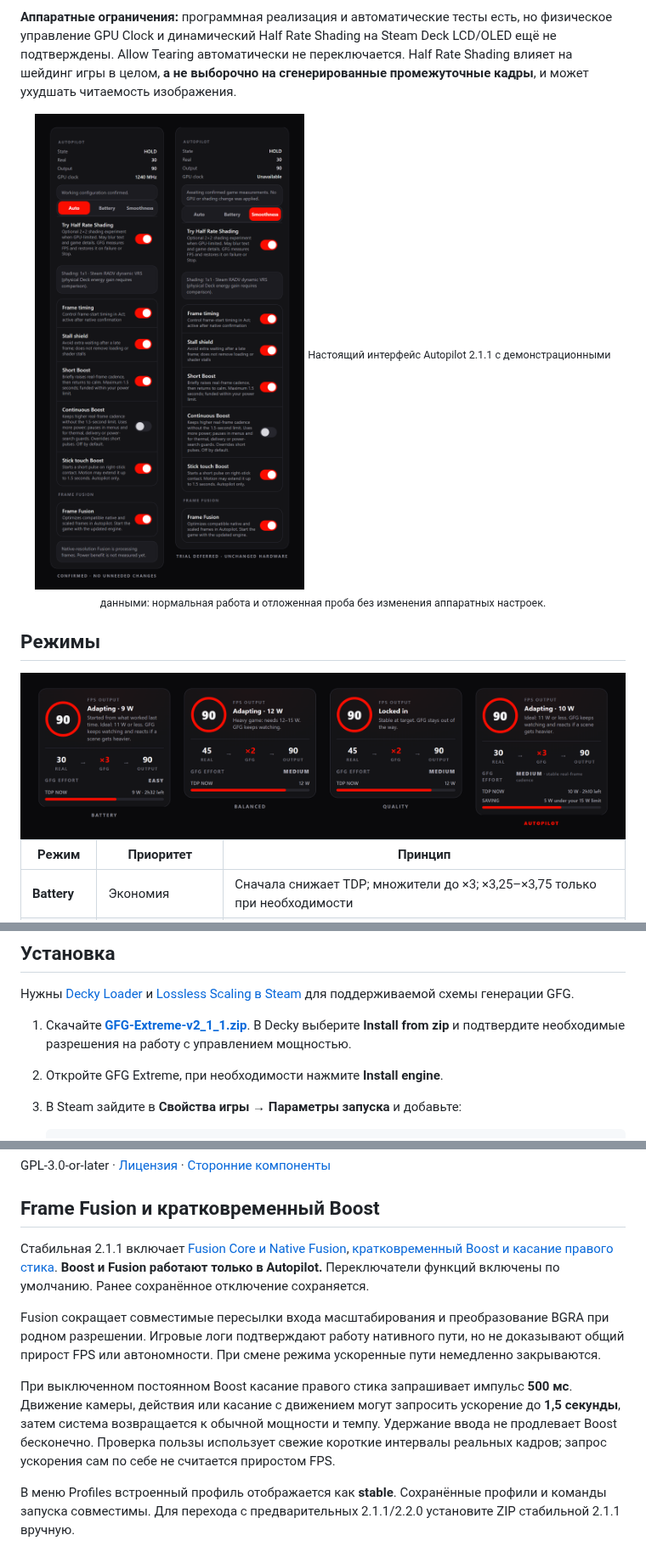
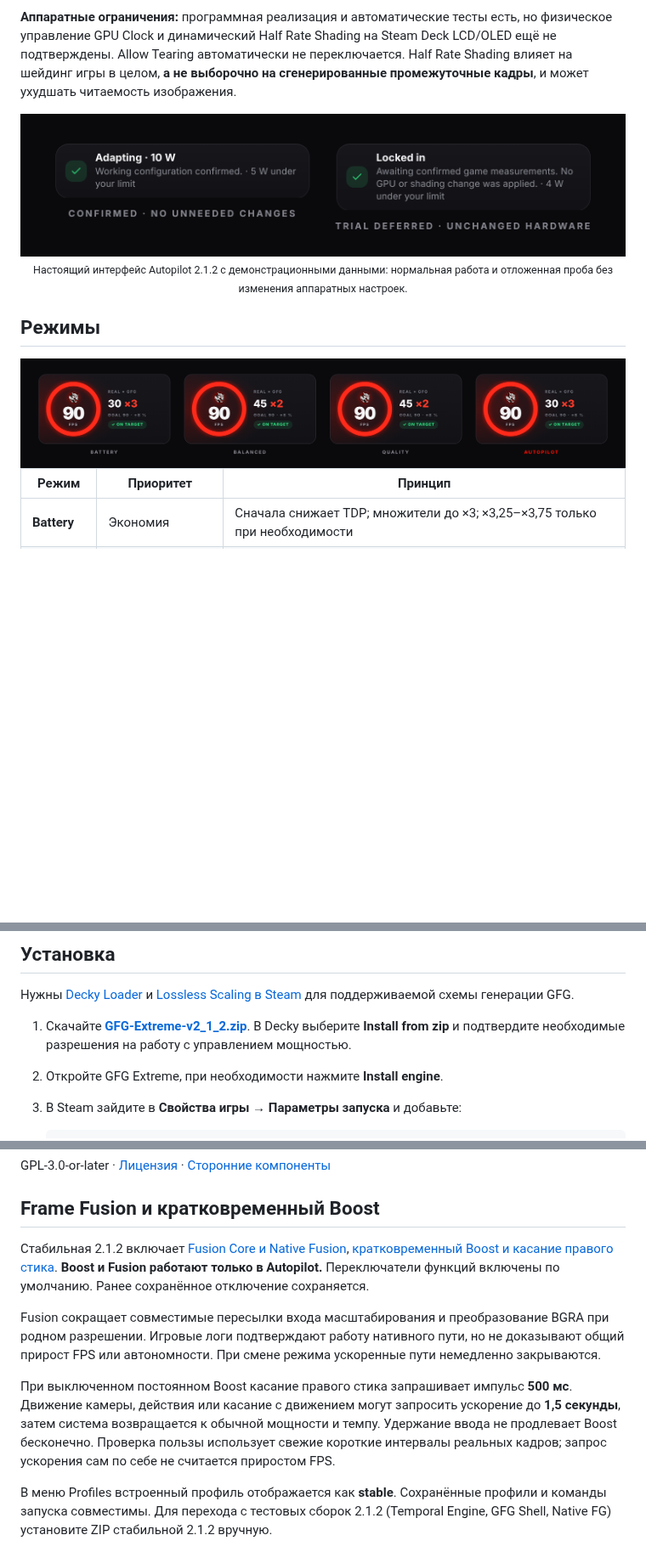
Before and after one commit to wavessevaw/GFG-Extreme, a Markdown page: README.ru.md, 3 parts joined by grey strips. Shown at 85% size. Drawn GitHub-style; pictures changed too: docs/img/card-autopilot.png, docs/img/card-modes.png; blank space fills up the shorter version.

```diff
--- a/README.ru.md
+++ b/README.ru.md
@@ -84,7 +84,7 @@ Smart Power Split, Flow Scale, Frame OS Act и поддерживаемые пр
 
 <div align="center">
 <img src="docs/img/card-autopilot.png" alt="Карточки Autopilot: подтверждённая рабочая точка и отложенный эксперимент" width="800">
-<sub>Настоящий интерфейс Autopilot 2.1.1 с демонстрационными данными: нормальная работа и отложенная проба без изменения аппаратных настроек.</sub>
+<sub>Настоящий интерфейс Autopilot 2.1.2 с демонстрационными данными: нормальная работа и отложенная проба без изменения аппаратных настроек.</sub>
 </div>
 
 
@@ -128,7 +129,7 @@ Smart Power Split, Flow Scale, Frame OS Act и поддерживаемые пр
 
 Нужны [Decky Loader](https://decky.xyz/) и [Lossless Scaling в Steam](https://store.steampowered.com/app/993090/Lossless_Scaling/) для поддерживаемой схемы генерации GFG.
 
-1. Скачайте [**GFG-Extreme-v2_1_1.zip**](https://github.com/wavessevaw/GFG-Extreme/releases/download/v2.1.1/GFG-Extreme-v2_1_1.zip). В Decky выберите **Install from zip** и подтвердите необходимые разрешения на работу с управлением мощностью.
+1. Скачайте [**GFG-Extreme-v2_1_2.zip**](https://github.com/wavessevaw/GFG-Extreme/releases/download/v2.1.2/GFG-Extreme-v2_1_2.zip). В Decky выберите **Install from zip** и подтвердите необходимые разрешения на работу с управлением мощностью.
 2. Откройте GFG Extreme, при необходимости нажмите **Install engine**.
 3. В Steam зайдите в **Свойства игры → Параметры запуска** и добавьте:
 
@@ -184,13 +185,13 @@ GPL-3.0-or-later · [Лицензия](LICENSE.md) · [Сторонние ком
 
 ## Frame Fusion и кратковременный Boost
 
-Стабильная 2.1.1 включает [Fusion Core и Native Fusion](docs/FRAME_FUSION.md), [кратковременный Boost и касание правого стика](docs/STICK_TOUCH_BOOST.md). **Boost и Fusion работают только в Autopilot.** Переключатели функций включены по умолчанию. Ранее сохранённое отключение сохраняется.
+Стабильная 2.1.2 включает [Fusion Core и Native Fusion](docs/FRAME_FUSION.md), [кратковременный Boost и касание правого стика](docs/STICK_TOUCH_BOOST.md). **Boost и Fusion работают только в Autopilot.** Переключатели функций включены по умолчанию. Ранее сохранённое отключение сохраняется.
 
 Fusion сокращает совместимые пересылки входа масштабирования и преобразование BGRA при родном разрешении. Игровые логи подтверждают работу нативного пути, но не доказывают общий прирост FPS или автономности. При смене режима ускоренные пути немедленно закрываются.
 
 При выключенном постоянном Boost касание правого стика запрашивает импульс **500 мс**. Движение камеры, действия или касание с движением могут запросить ускорение до **1,5 секунды**, затем система возвращается к обычной мощности и темпу. Удержание ввода не продлевает Boost бесконечно. Проверка пользы использует свежие короткие интервалы реальных кадров; запрос ускорения сам по себе не считается приростом FPS.
 
-В меню Profiles встроенный профиль отображается как **stable**. Сохранённые профили и команды запуска совместимы. Для перехода с предварительных 2.1.1/2.2.0 установите ZIP стабильной 2.1.1 вручную.
+В меню Profiles встроенный профиль отображается как **stable**. Сохранённые профили и команды запуска совместимы. Для перехода с тестовых сборок 2.1.2 (Temporal Engine, GFG Shell, Native FG) установите ZIP стабильной 2.1.2 вручную.
 
 <div align="center"><img src="docs/img/card-profile.png" alt="Profiles: встроенный профиль stable" width="390"></div>
 
```
Also changed, not shown: other parts of README.ru.md (+6 -5 lines), README.md (+11 -10 lines), RELEASE_DESCRIPTION_V2_1_2.md (added, +28 -0 lines), docs/img/card-overview.png, 7 other files.
